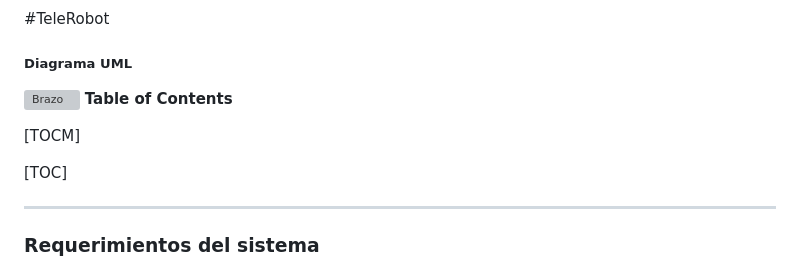
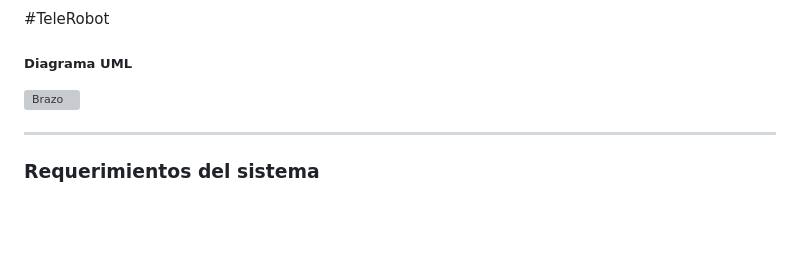
Before and after one commit to DavidCh02/Brazo-Robotico, a Markdown page: README.md, the part around the change printed below. Rendered like a GitHub page; blank space fills up the shorter version; grey boxes are pictures that could not be loaded.

```diff
--- a/README.md
+++ b/README.md
@@ -6,12 +6,7 @@ Este proyecto comenzó debido a una necesidad existente en nuestro campo de estu
 #TeleRobot
 ##### Diagrama UML
 ![Brazo](https://github.com/DavidCh02/Brazo-Robotico/assets/166523123/d178f37d-4fa4-45cf-93cb-8307f192e7fd)
-**Table of Contents**
 
-
-[TOCM]
-
-[TOC]
 
 -----------------------------------------------------------------------------
 ### Requerimientos del sistema
```
Also changed, not shown: other parts of README.md (+8 -0 lines).
